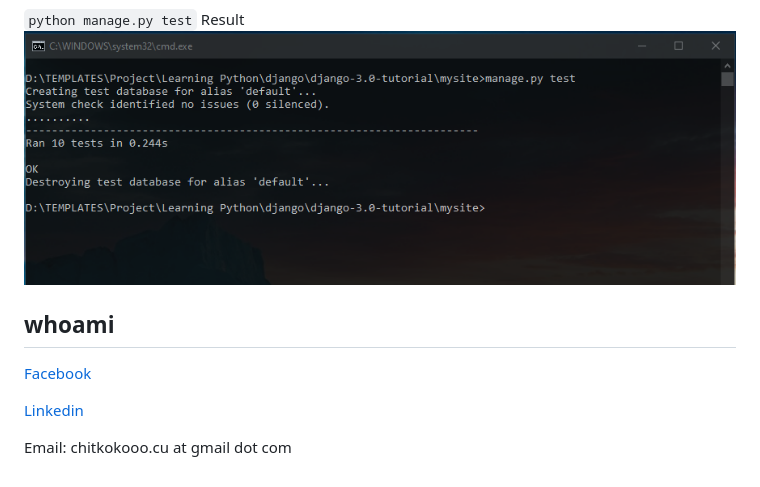
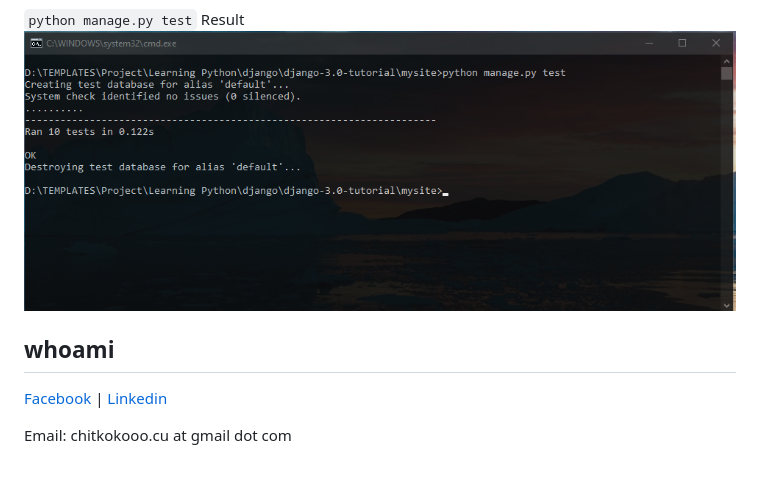
Before and after one commit to chitkokooo/django-3.0-tutorial, a Markdown page: README.md, the part around the change. Rendered like a GitHub page; pictures changed too: resources/5_test.png.

Commit message:
change test ss

```diff
--- a/README.md
+++ b/README.md
@@ -48,8 +48,6 @@ Admin Login `http://127.0.0.1:8000/admin/`
 
 
 ## whoami ##
-[Facebook](https://www.facebook.com/artisan443)
-
-[Linkedin](https://www.linkedin.com/in/chitkokooo-cu)
+[Facebook](https://www.facebook.com/artisan443) | [Linkedin](https://www.linkedin.com/in/chitkokooo-cu)
 
 Email: chitkokooo.cu at gmail dot com
```
